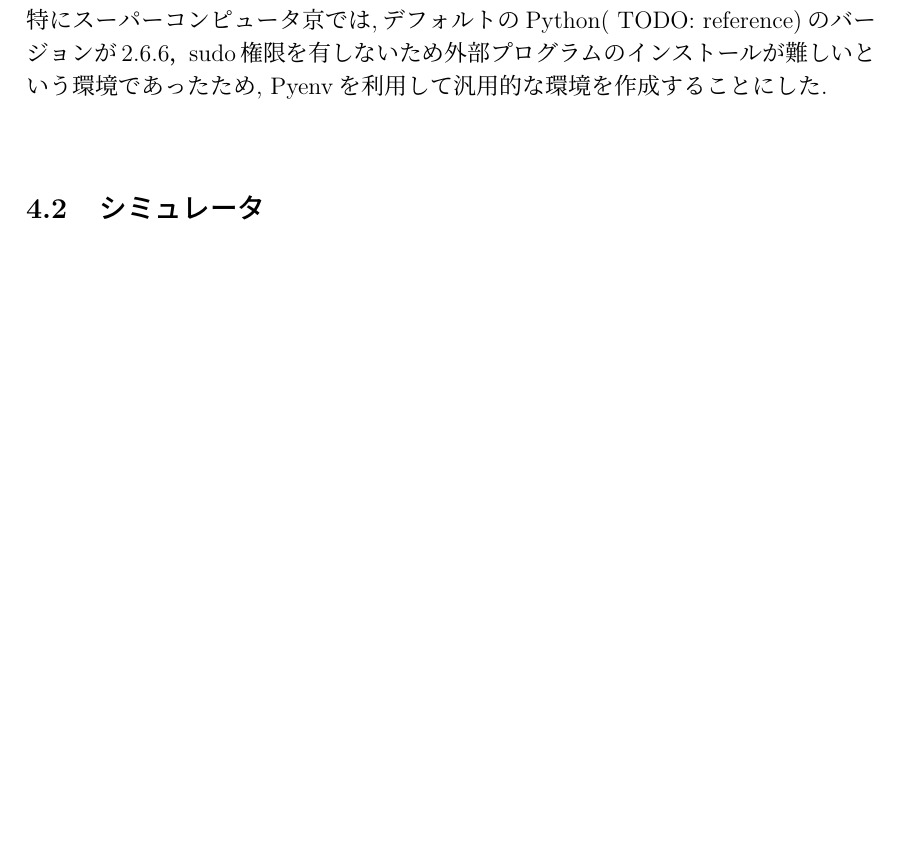
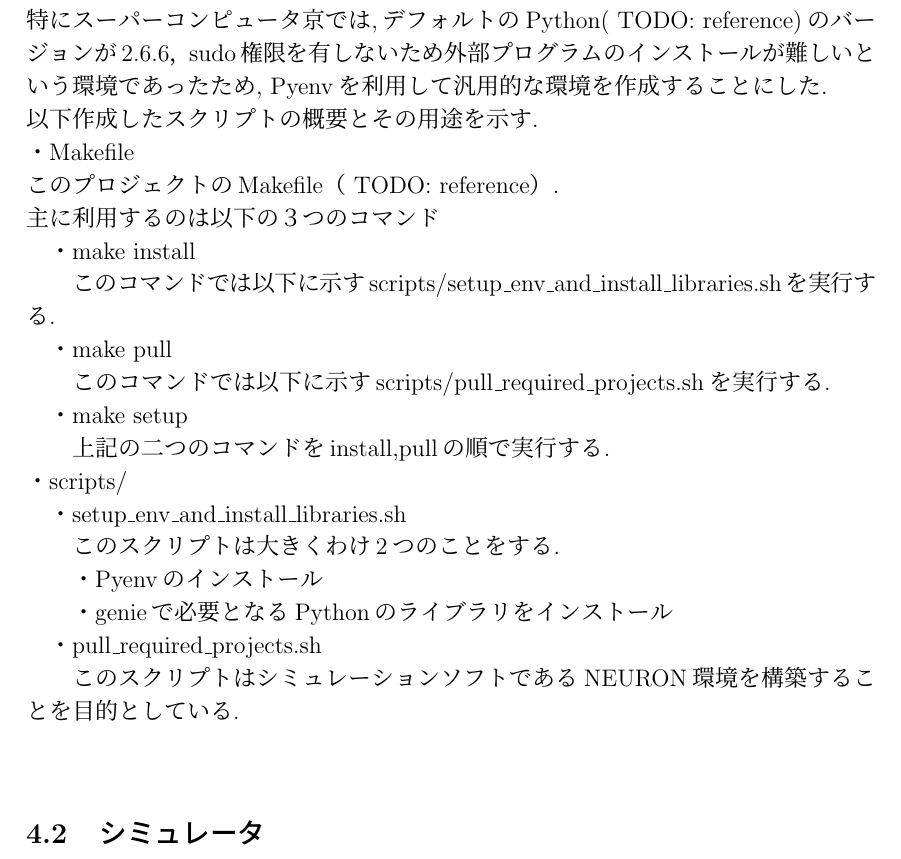
Before and after one commit to hashmup/thesis, a LaTeX thesis (thesis.tex, which reads method/software/script.tex): part of page 5 of 5 before the commit and part of page 5 of 6 after it, cut so that both start at the same text, the shorter picture padded with empty space. Compiled offline with upLaTeX and dvipdfmx.

Commit message:
Edit software/scripts

```diff
--- a/method/software/script.tex
+++ b/method/software/script.tex
@@ -4,3 +4,20 @@ pip( TODO: reference )のようなモジュール管理ツールが存在しな
 特にスーパーコンピュータ京では,デフォルトのPython( TODO: reference)のバージョンが2.6.6，
 sudo権限を有しないため外部プログラムのインストールが難しいという環境であったため,
 Pyenvを利用して汎用的な環境を作成することにした.\\
+以下作成したスクリプトの概要とその用途を示す.\\
+・Makefile\\
+このプロジェクトのMakefile（ TODO: reference）.\\
+主に利用するのは以下の３つのコマンド\\
+\indent ・make install\\
+\indent \indent このコマンドでは以下に示すscripts/setup\_env\_and\_install\_libraries.shを実行する.\\
+\indent ・make pull\\
+\indent \indent このコマンドでは以下に示すscripts/pull\_required\_projects.shを実行する.\\
+\indent ・make setup\\
+\indent \indent 上記の二つのコマンドをinstall,pullの順で実行する.\\
+・scripts/\\
+\indent ・setup\_env\_and\_install\_libraries.sh\\
+\indent \indent このスクリプトは大きくわけ2つのことをする.\\
+\indent \indent ・Pyenvのインストール\\
+\indent \indent ・genieで必要となるPythonのライブラリをインストール\\
+\indent ・pull\_required\_projects.sh\\
+\indent \indent このスクリプトはシミュレーションソフトであるNEURON環境を構築することを目的としている.\\
```
Also changed, not shown: thesis.pdf.
